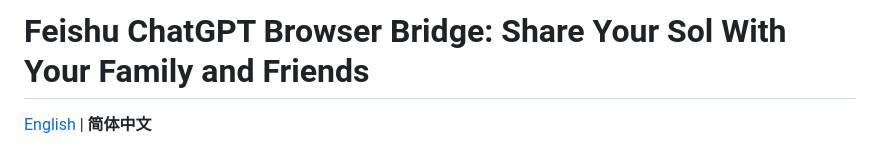
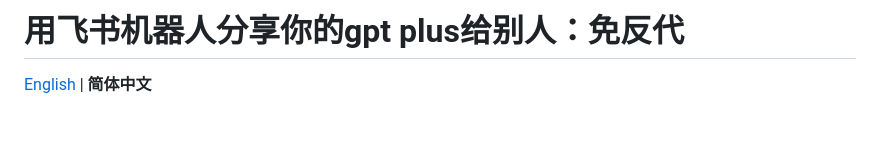
Before and after one commit to YDream5/feishu-chatgpt-bridge, a Markdown page: README.md, the part around the change. Rendered like a GitHub page; blank space fills up the shorter version.

Commit message:
docs: update Chinese README title

```diff
--- a/README.md
+++ b/README.md
@@ -1,4 +1,4 @@
-# Feishu ChatGPT Browser Bridge: Share Your Sol With Your Family and Friends
+# 用飞书机器人分享你的gpt plus给别人：免反代
 
 [English](README_EN.md) | **简体中文**
 
```
